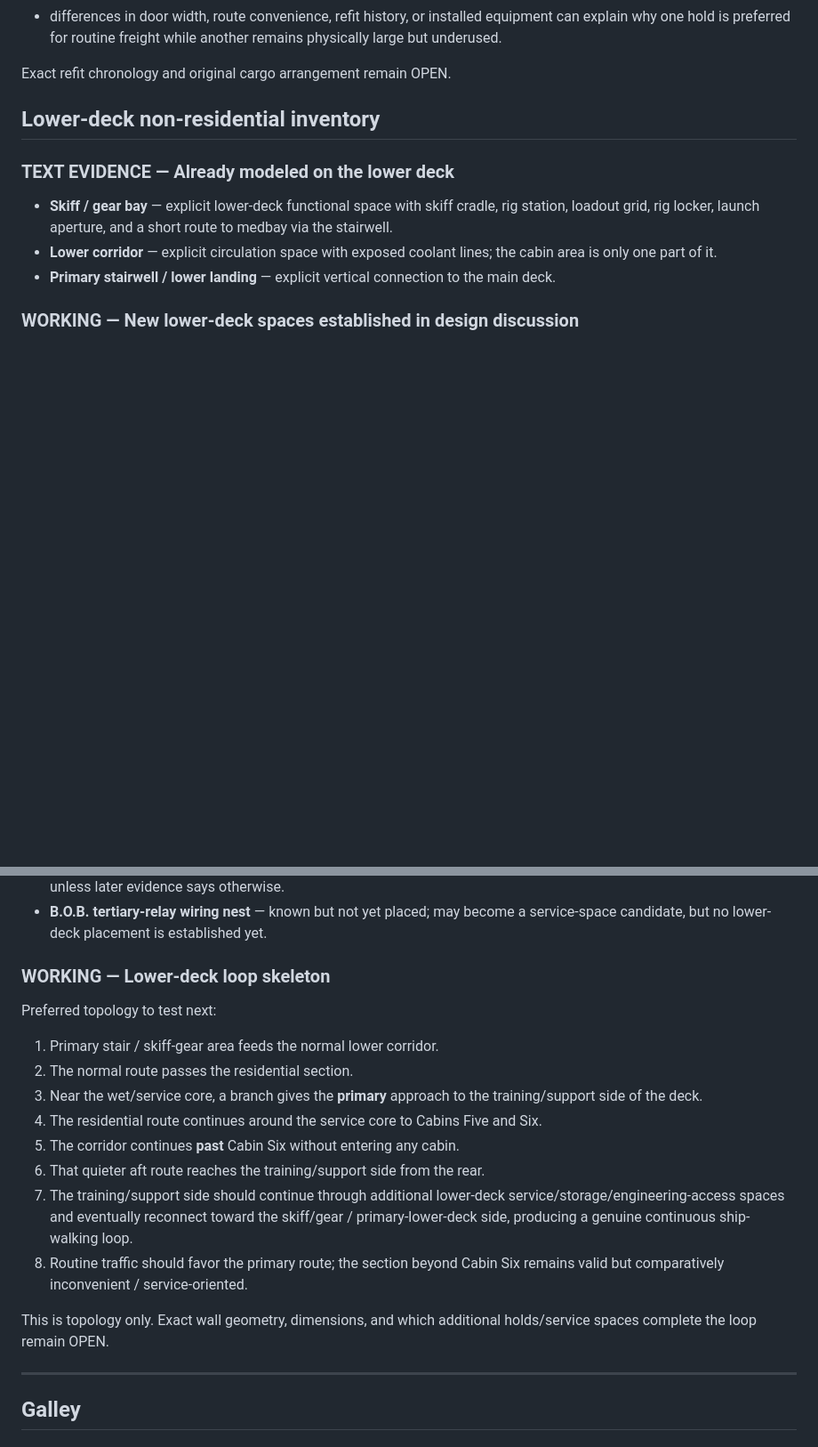
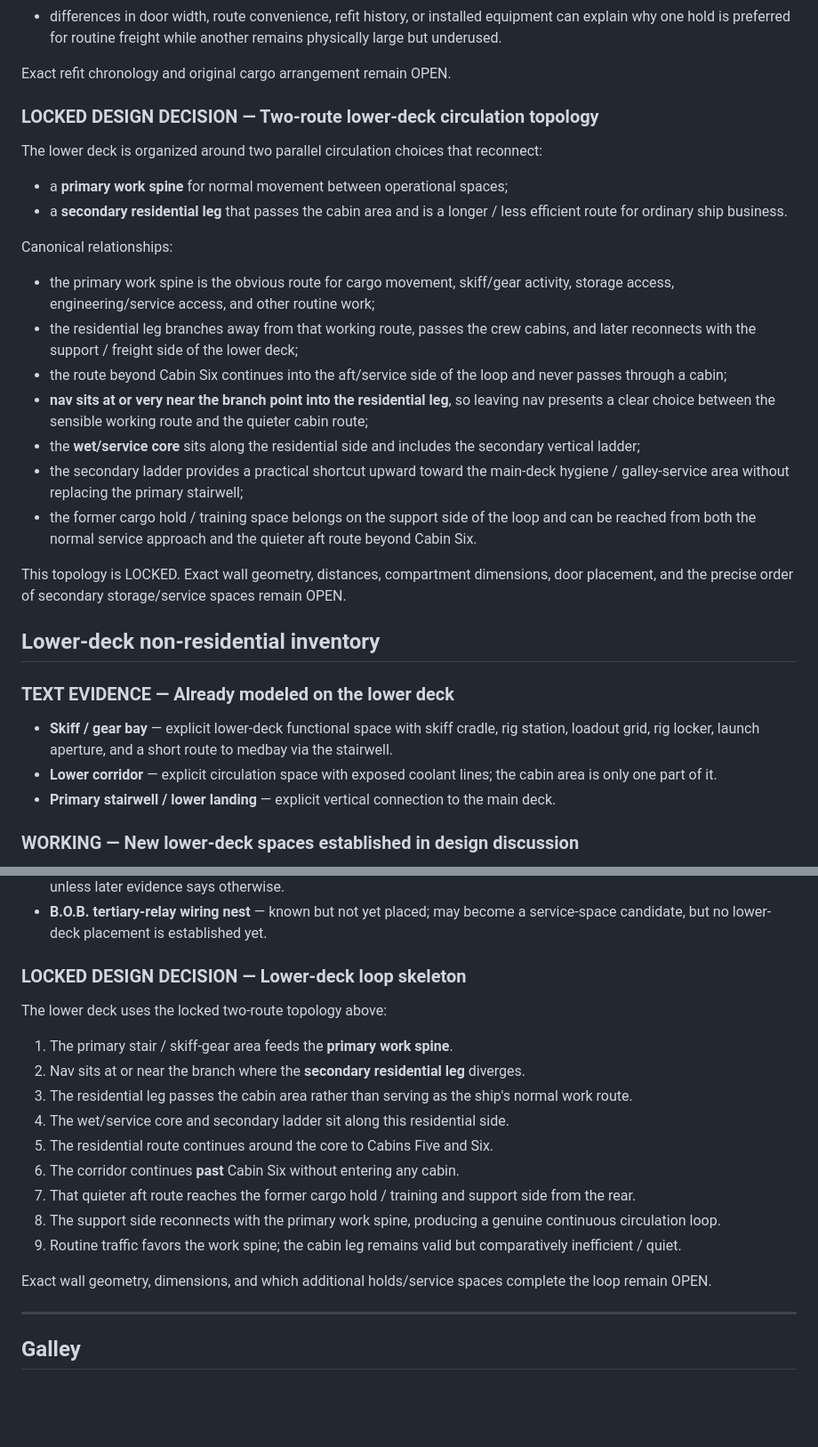
Before and after one commit to JellyKid-PEW/VoxHumanaSF, a Markdown page: roomwright/HUNTRESS_DESIGN_DECISIONS.md, 2 parts joined by grey strips. Shown at 89% size. Drawn GitHub-style; blank space fills up the shorter version.

Commit message:
Lock two-route lower-deck circulation topology

```diff
--- a/roomwright/HUNTRESS_DESIGN_DECISIONS.md
+++ b/roomwright/HUNTRESS_DESIGN_DECISIONS.md
@@ -326,6 +326,26 @@ Current cargo-use direction:
 Exact refit chronology and original cargo arrangement remain OPEN.
 
 
+
+### LOCKED DESIGN DECISION — Two-route lower-deck circulation topology
+
+The lower deck is organized around two parallel circulation choices that reconnect:
+
+- a **primary work spine** for normal movement between operational spaces;
+- a **secondary residential leg** that passes the cabin area and is a longer / less efficient route for ordinary ship business.
+
+Canonical relationships:
+- the primary work spine is the obvious route for cargo movement, skiff/gear activity, storage access, engineering/service access, and other routine work;
+- the residential leg branches away from that working route, passes the crew cabins, and later reconnects with the support / freight side of the lower deck;
+- the route beyond Cabin Six continues into the aft/service side of the loop and never passes through a cabin;
+- **nav sits at or very near the branch point into the residential leg**, so leaving nav presents a clear choice between the sensible working route and the quieter cabin route;
+- the **wet/service core** sits along the residential side and includes the secondary vertical ladder;
+- the secondary ladder provides a practical shortcut upward toward the main-deck hygiene / galley-service area without replacing the primary stairwell;
+- the former cargo hold / training space belongs on the support side of the loop and can be reached from both the normal service approach and the quieter aft route beyond Cabin Six.
+
+This topology is LOCKED. Exact wall geometry, distances, compartment dimensions, door placement, and the precise order of secondary storage/service spaces remain OPEN.
+
+
 ## Lower-deck non-residential inventory
 
 ### TEXT EVIDENCE — Already modeled on the lower deck
@@ -360,20 +380,21 @@ Exact refit chronology and original cargo arrangement remain OPEN.
 - **Paneled-over observation passage** — known but not yet placed; likely associated with observation/dome geography unless later evidence says otherwise.
 - **B.O.B. tertiary-relay wiring nest** — known but not yet placed; may become a service-space candidate, but no lower-deck placement is established yet.
 
-### WORKING — Lower-deck loop skeleton
+### LOCKED DESIGN DECISION — Lower-deck loop skeleton
 
-Preferred topology to test next:
+The lower deck uses the locked two-route topology above:
 
-1. Primary stair / skiff-gear area feeds the normal lower corridor.
-2. The normal route passes the residential section.
-3. Near the wet/service core, a branch gives the **primary** approach to the training/support side of the deck.
-4. The residential route continues around the service core to Cabins Five and Six.
-5. The corridor continues **past** Cabin Six without entering any cabin.
-6. That quieter aft route reaches the training/support side from the rear.
-7. The training/support side should continue through additional lower-deck service/storage/engineering-access spaces and eventually reconnect toward the skiff/gear / primary-lower-deck side, producing a genuine continuous ship-walking loop.
-8. Routine traffic should favor the primary route; the section beyond Cabin Six remains valid but comparatively inconvenient / service-oriented.
+1. The primary stair / skiff-gear area feeds the **primary work spine**.
+2. Nav sits at or near the branch where the **secondary residential leg** diverges.
+3. The residential leg passes the cabin area rather than serving as the ship's normal work route.
+4. The wet/service core and secondary ladder sit along this residential side.
+5. The residential route continues around the core to Cabins Five and Six.
+6. The corridor continues **past** Cabin Six without entering any cabin.
+7. That quieter aft route reaches the former cargo hold / training and support side from the rear.
+8. The support side reconnects with the primary work spine, producing a genuine continuous circulation loop.
+9. Routine traffic favors the work spine; the cabin leg remains valid but comparatively inefficient / quiet.
 
-This is topology only. Exact wall geometry, dimensions, and which additional holds/service spaces complete the loop remain OPEN.
+Exact wall geometry, dimensions, and which additional holds/service spaces complete the loop remain OPEN.
 
 
 ---
```
